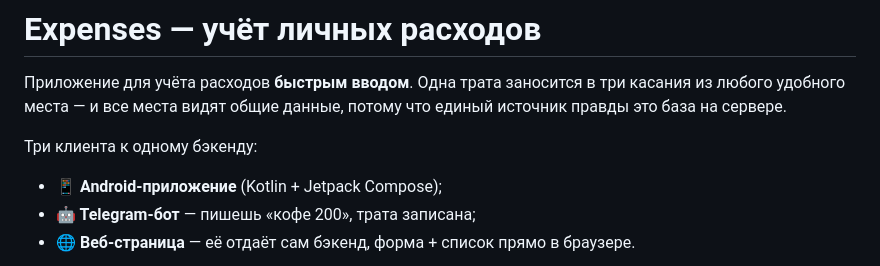
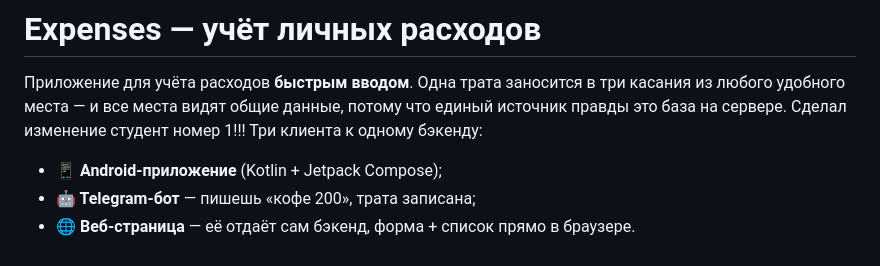
Before and after one commit to vihrea1337/expenses, a Markdown page: README.md, the part around the change. GitHub-like rendering.

Commit message:
update REAMDE
student1

```diff
--- a/README.md
+++ b/README.md
@@ -1,7 +1,7 @@
 # Expenses — учёт личных расходов
 
 Приложение для учёта расходов **быстрым вводом**. Одна трата заносится в три касания из любого удобного места — и все места видят общие данные, потому что единый источник правды это база на сервере.
-
+Сделал изменение студент номер 1!!!
 Три клиента к одному бэкенду:
 
 - **📱 Android-приложение** (Kotlin + Jetpack Compose);
```
